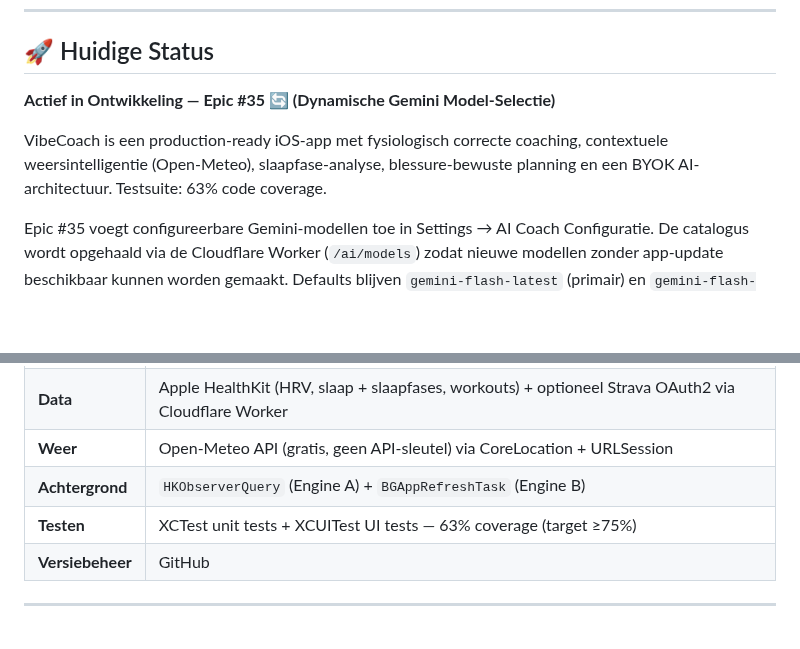
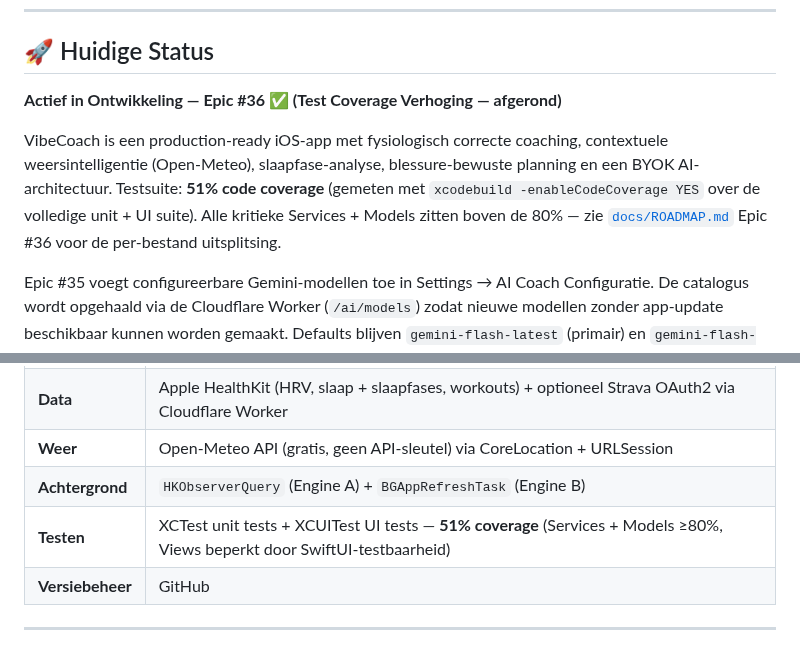
Before and after one commit to markclausing/vibecoach, a Markdown page: README.md, 2 parts joined by grey strips. Rendered like a GitHub page; blank space fills up the shorter version.

```diff
--- a/README.md
+++ b/README.md
@@ -6,9 +6,9 @@ Een iOS-app (SwiftUI + SwiftData) die fungeert als persoonlijke, slimme fitnessc
 
 ## 🚀 Huidige Status
 
-**Actief in Ontwikkeling — Epic #35 🔄 (Dynamische Gemini Model-Selectie)**
+**Actief in Ontwikkeling — Epic #36 ✅ (Test Coverage Verhoging — afgerond)**
 
-VibeCoach is een production-ready iOS-app met fysiologisch correcte coaching, contextuele weersintelligentie (Open-Meteo), slaapfase-analyse, blessure-bewuste planning en een BYOK AI-architectuur. Testsuite: 63% code coverage.
+VibeCoach is een production-ready iOS-app met fysiologisch correcte coaching, contextuele weersintelligentie (Open-Meteo), slaapfase-analyse, blessure-bewuste planning en een BYOK AI-architectuur. Testsuite: **51% code coverage** (gemeten met `xcodebuild -enableCodeCoverage YES` over de volledige unit + UI suite). Alle kritieke Services + Models zitten boven de 80% — zie [`docs/ROADMAP.md`](docs/ROADMAP.md) Epic #36 voor de per-bestand uitsplitsing.
 
 Epic #35 voegt configureerbare Gemini-modellen toe in Settings → AI Coach Configuratie. De catalogus wordt opgehaald via de Cloudflare Worker (`/ai/models`) zodat nieuwe modellen zonder app-update beschikbaar kunnen worden gemaakt. Defaults blijven `gemini-flash-latest` (primair) en `gemini-flash-lite-latest` (fallback).
 
@@ -39,7 +39,7 @@ Project-regels voor AI-assistenten: zie [`CLAUDE.md`](CLAUDE.md).
 | **Data** | Apple HealthKit (HRV, slaap + slaapfases, workouts) + optioneel Strava OAuth2 via Cloudflare Worker |
 | **Weer** | Open-Meteo API (gratis, geen API-sleutel) via CoreLocation + URLSession |
 | **Achtergrond** | `HKObserverQuery` (Engine A) + `BGAppRefreshTask` (Engine B) |
-| **Testen** | XCTest unit tests + XCUITest UI tests — 63% coverage (target ≥75%) |
+| **Testen** | XCTest unit tests + XCUITest UI tests — **51% coverage** (Services + Models ≥80%, Views beperkt door SwiftUI-testbaarheid) |
 | **Versiebeheer** | GitHub |
 
 ---
```
Also changed, not shown: docs/ROADMAP.md (+27 -10 lines).
